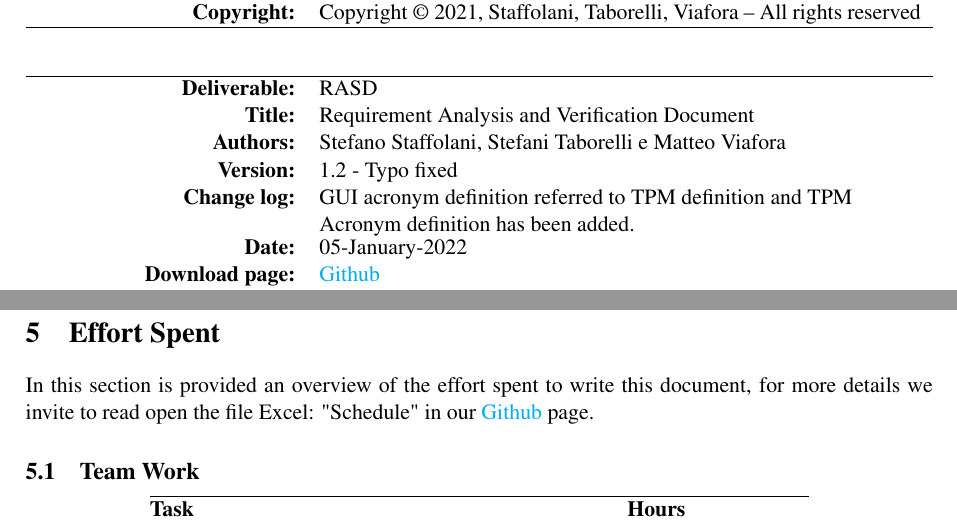
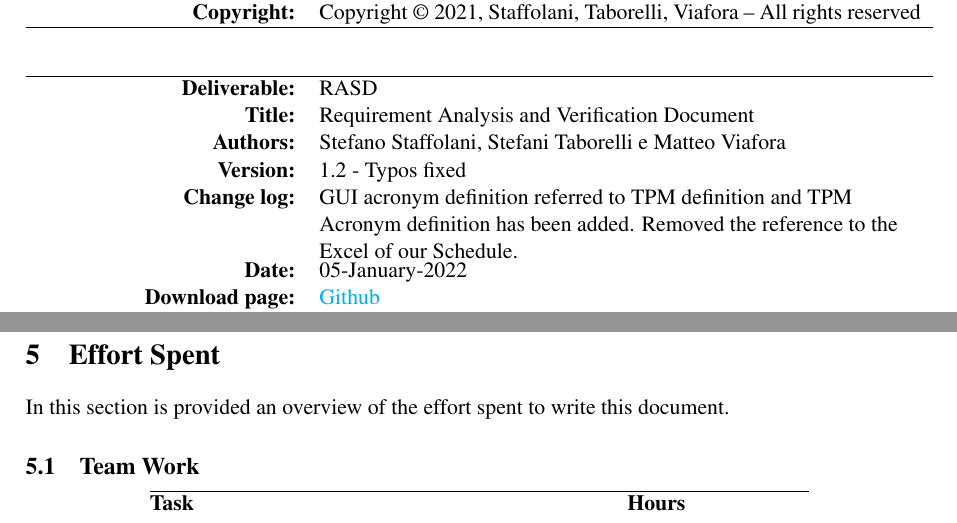
Before and after one commit to ViaforaMatteo/StaffolaniTaborelliViafora, a LaTeX document (RASD/main.tex, which reads RASD/chapters/5_effort.tex, RASD/chapters/revision_history.tex): two parts of pages 2 and 79 of 79, joined at a grey line, cut so that both start at the same text. Compiled offline with pdfLaTeX.

Commit message:
fix rasd

```diff
--- a/RASD/chapters/5_effort.tex
+++ b/RASD/chapters/5_effort.tex
@@ -1,5 +1,5 @@
 \section{Effort Spent}
-In this section is provided an overview of the effort spent to write this document, for more details we invite to read open the file Excel: "Schedule" in our \href{https://github.com/ViaforaMatteo/StaffolaniTaborelliViafora}{Github} page.
+In this section is provided an overview of the effort spent to write this document.
 \subsection{Team Work}
 \begin{center}
 \centering
--- a/RASD/chapters/revision_history.tex
+++ b/RASD/chapters/revision_history.tex
@@ -37,8 +37,8 @@
 \textbf{Deliverable:} & RASD\\
 \textbf{Title:} & Requirement Analysis and Verification Document \\
 \textbf{Authors:} & Stefano Staffolani, Stefani Taborelli e Matteo Viafora \\
-\textbf{Version:} & 1.2 - Typo fixed \\
-\textbf{Change log:} & GUI acronym definition referred to TPM definition and TPM Acronym definition has been added.\\
+\textbf{Version:} & 1.2 - Typos fixed \\
+\textbf{Change log:} & GUI acronym definition referred to TPM definition and TPM Acronym definition has been added. Removed the reference to the Excel of our Schedule.\\
 \textbf{Date:} & 05-January-2022 \\
 \textbf{Download page:} & \href{https://github.com/ViaforaMatteo/StaffolaniTaborelliViafora}{Github} \\
 \textbf{Copyright:} & Copyright © 2022, Staffolani, Taborelli, Viafora – All rights reserved \\
```
